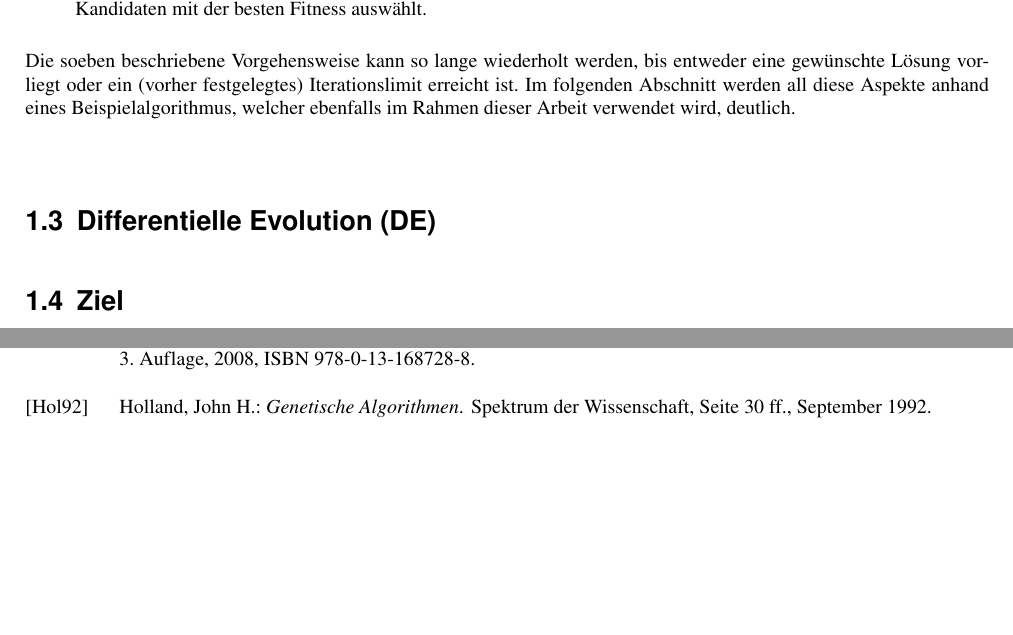
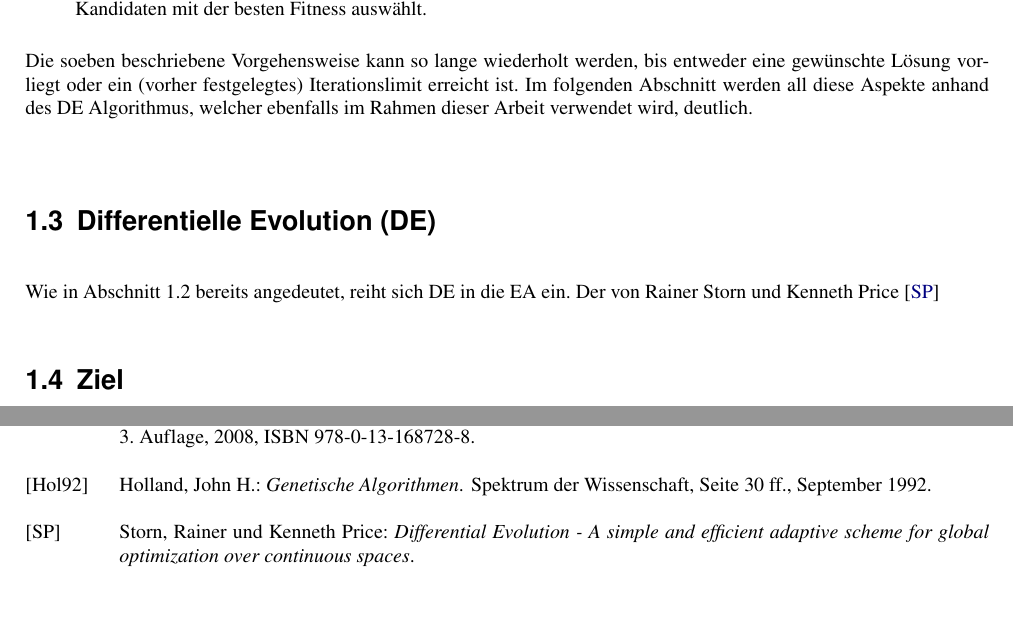
Before and after one commit to R0m4nB1tm4st3r/Bachelor-Arbeit-Thesis, a LaTeX thesis (Thesis.tex, which reads Kapitel_1.tex, literatur.bib): two parts of pages 11 and 23 of 23, joined at a grey line, cut so that both start at the same text, the shorter picture padded with empty space. Compiled offline with pdfLaTeX.

Commit message:
add storn-price paper about DE

```diff
--- a/Kapitel_1.tex
+++ b/Kapitel_1.tex
@@ -46,23 +46,20 @@
 			\item Um anschließend eine Population der Generation $n+1$ zu generieren, deren Fitness größer gleich der $n$-ten Population ist, wird eine \textbf{Selektion}soperation durchgeführt, die aus den beiden vorliegenden Populationen jeweils die Kandidaten mit der besten Fitness auswählt.
 		\end{itemize}
 
-		Die soeben beschriebene Vorgehensweise kann so lange wiederholt werden, bis entweder eine gewünschte Lösung vorliegt oder ein (vorher festgelegtes) Iterationslimit erreicht ist. Im folgenden Abschnitt werden all diese Aspekte anhand eines Beispielalgorithmus, welcher ebenfalls im Rahmen dieser Arbeit verwendet wird, deutlich.\\
-
-
-		%Im Buch \cite{eib-smi-ea} findet ebenfalls Erwähnung, dass es zwar
-		%eine Kategorisierung von \gls{ea}s gibt, diese jedoch lediglich
-		%historischer Natur ist und einzig auf der Repräsentation der
-		%Populationsmitglieder beruht. Beispielsweise werden sie bei den
-		%\textbf{Genetischen Algorithmen} als Strings dargestellt, während die
-		%\textbf{Evolutionsstrategien} diese als Vektoren von reellen Werten
-		%verarbeiten. In der Praxis wählt man ohnehin diejenige
-		%Darstellungsart,
-		%welche für die spezifische Anwendung am geeignetsten ist.
+		Die soeben beschriebene Vorgehensweise kann so lange wiederholt werden,
+		bis entweder eine gewünschte Lösung vorliegt oder ein (vorher
+		festgelegtes) Iterationslimit erreicht ist. Im folgenden Abschnitt
+		werden all diese Aspekte anhand des \gls{de} Algorithmus, welcher
+		ebenfalls im Rahmen dieser Arbeit verwendet wird, deutlich.\\
 
 	\glsreset{de}
 
 	\section{\gls{de}}
 	\label{sec:de}
+
+	Wie in Abschnitt \ref{sec:evol} bereits angedeutet, reiht sich \gls{de} in
+	die \gls{ea} ein. Der von Rainer Storn und Kenneth Price
+	\cite{storn-price-de}
 
 	\section{Ziel}
 	\label{sec:ziel}
--- a/literatur.bib
+++ b/literatur.bib
@@ -53,0 +57 @@
+	global optimization over continuous spaces},
```
Also changed, not shown: literatur.bib (7 more changed lines).
